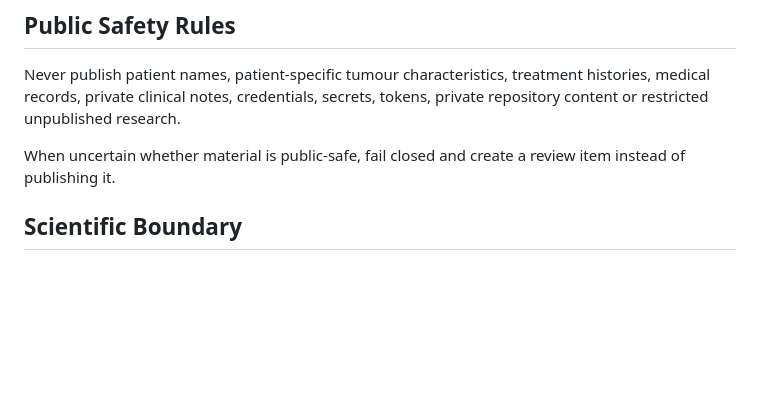
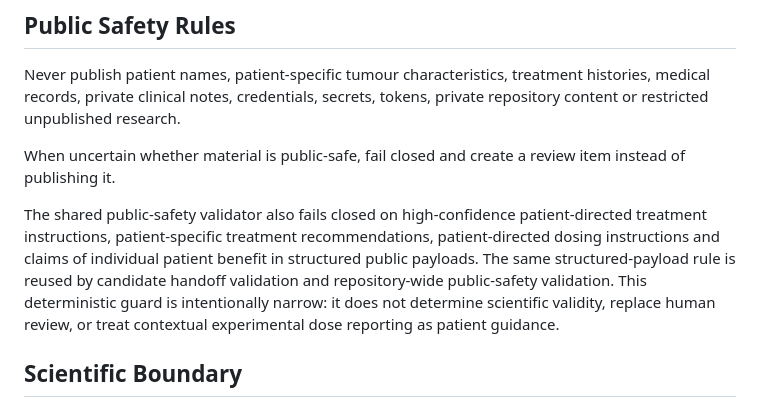
Before and after one commit to EduLinked-coder/Osteosarcoma-Therapeutic-Hypotheses-Open-Machine-Readable-Research, a Markdown page: AGENTS.md, the part around the change. GitHub-like rendering; blank space fills up the shorter version.

Commit message:
Document shared clinical-language safety boundary

```diff
--- a/AGENTS.md
+++ b/AGENTS.md
@@ -38,6 +38,8 @@ Never publish patient names, patient-specific tumour characteristics, treatment
 
 When uncertain whether material is public-safe, fail closed and create a review item instead of publishing it.
 
+The shared public-safety validator also fails closed on high-confidence patient-directed treatment instructions, patient-specific treatment recommendations, patient-directed dosing instructions and claims of individual patient benefit in structured public payloads. The same structured-payload rule is reused by candidate handoff validation and repository-wide public-safety validation. This deterministic guard is intentionally narrow: it does not determine scientific validity, replace human review, or treat contextual experimental dose reporting as patient guidance.
+
 ## Scientific Boundary
 
 Preserve scientific uncertainty, contradictory evidence, evidence maturity, validation requirements, provenance and review state. A high research-priority score means worth investigating, not likely to benefit a patient.
```
